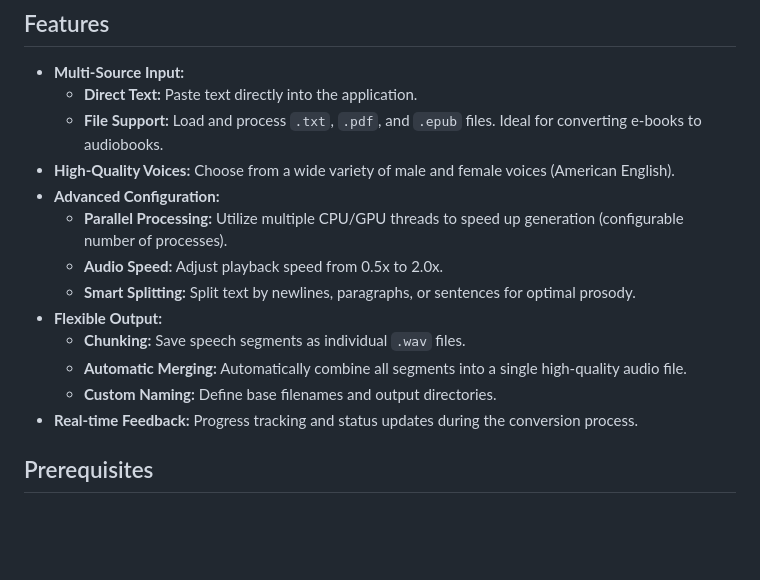
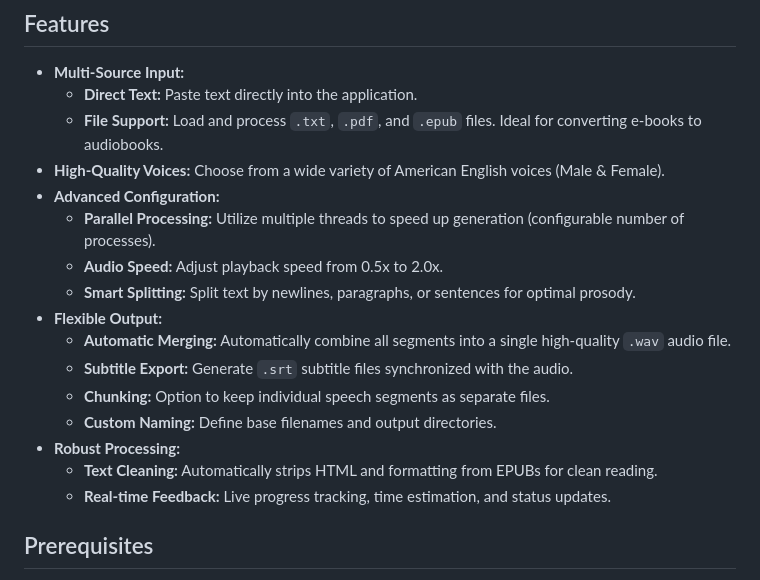
Before and after one commit to CoffeeMethod/KokoroGUI, a Markdown page: README.md, the part around the change. Rendered like a GitHub page; blank space fills up the shorter version.

```diff
--- a/README.md
+++ b/README.md
@@ -17,16 +17,19 @@ Kokoro TTS GUI provides a convenient way to convert large amounts of text or ent
 -   **Multi-Source Input:**
     -   **Direct Text:** Paste text directly into the application.
     -   **File Support:** Load and process `.txt`, `.pdf`, and `.epub` files. Ideal for converting e-books to audiobooks.
--   **High-Quality Voices:** Choose from a wide variety of male and female voices (American English).
+-   **High-Quality Voices:** Choose from a wide variety of American English voices (Male & Female).
 -   **Advanced Configuration:**
-    -   **Parallel Processing:** Utilize multiple CPU/GPU threads to speed up generation (configurable number of processes).
+    -   **Parallel Processing:** Utilize multiple threads to speed up generation (configurable number of processes).
     -   **Audio Speed:** Adjust playback speed from 0.5x to 2.0x.
     -   **Smart Splitting:** Split text by newlines, paragraphs, or sentences for optimal prosody.
 -   **Flexible Output:**
-    -   **Chunking:** Save speech segments as individual `.wav` files.
-    -   **Automatic Merging:** Automatically combine all segments into a single high-quality audio file.
+    -   **Automatic Merging:** Automatically combine all segments into a single high-quality `.wav` audio file.
+    -   **Subtitle Export:** Generate `.srt` subtitle files synchronized with the audio.
+    -   **Chunking:** Option to keep individual speech segments as separate files.
     -   **Custom Naming:** Define base filenames and output directories.
--   **Real-time Feedback:** Progress tracking and status updates during the conversion process.
+-   **Robust Processing:**
+    -   **Text Cleaning:** Automatically strips HTML and formatting from EPUBs for clean reading.
+    -   **Real-time Feedback:** Live progress tracking, time estimation, and status updates.
 
 ## Prerequisites
 
```
